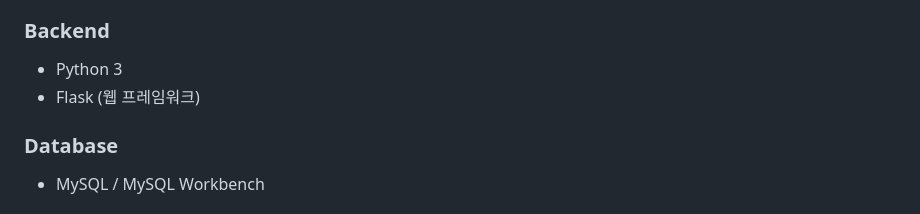
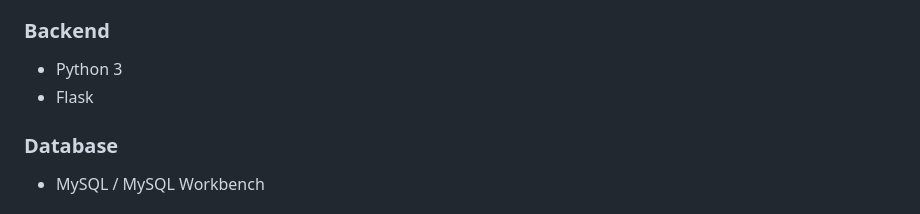
Before and after one commit to yejun5380/DeliveryApp, a Markdown page: README.md, the part around the change. Drawn GitHub-style.

```diff
--- a/README.md
+++ b/README.md
@@ -19,7 +19,7 @@
 
 ### Backend
 * Python 3
-* Flask (웹 프레임워크)
+* Flask
 
 ### Database
 * MySQL / MySQL Workbench
```
